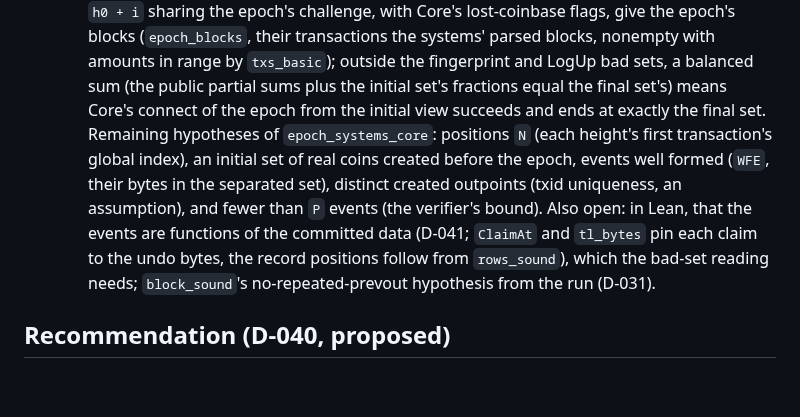
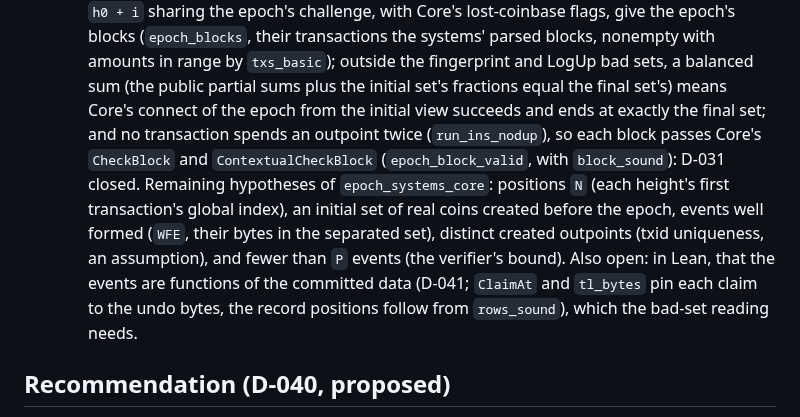
Before and after one commit to starknet-innovation/starked-bitcoin, a Markdown page: docs/design/utxo.md, the part around the change. GitHub-like rendering; blank space fills up the shorter version.

Commit message:
docs: D-031 closed by the epoch run (epoch_block_valid)
Co-Authored-By: Claude Opus 5.5 <noreply@anthropic.com>

```diff
--- a/docs/design/utxo.md
+++ b/docs/design/utxo.md
@@ -282,14 +282,15 @@ Layers (Lean):
      (`epoch_blocks`, their transactions the systems' parsed blocks, nonempty with amounts in range by
      `txs_basic`); outside the fingerprint and LogUp bad sets, a balanced sum (the public partial sums
      plus the initial set's fractions equal the final set's) means Core's connect of the epoch from the
-     initial view succeeds and ends at exactly the final set.
+     initial view succeeds and ends at exactly the final set; and no transaction spends an outpoint
+     twice (`run_ins_nodup`), so each block passes Core's `CheckBlock` and `ContextualCheckBlock`
+     (`epoch_block_valid`, with `block_sound`): D-031 closed.
    Remaining hypotheses of `epoch_systems_core`: positions `N` (each height's first transaction's global
    index), an initial set of real coins created before the epoch, events well formed (`WFE`, their
    bytes in the separated set), distinct created outpoints (txid uniqueness, an assumption), and fewer
    than `P` events (the verifier's bound). Also open: in Lean, that the events are functions of the
    committed data (D-041; `ClaimAt` and `tl_bytes` pin each claim to the undo bytes, the record
-   positions follow from `rows_sound`), which the bad-set reading needs; `block_sound`'s
-   no-repeated-prevout hypothesis from the run (D-031).
+   positions follow from `rows_sound`), which the bad-set reading needs.
 
 ## Recommendation (D-040, proposed)
 
```
